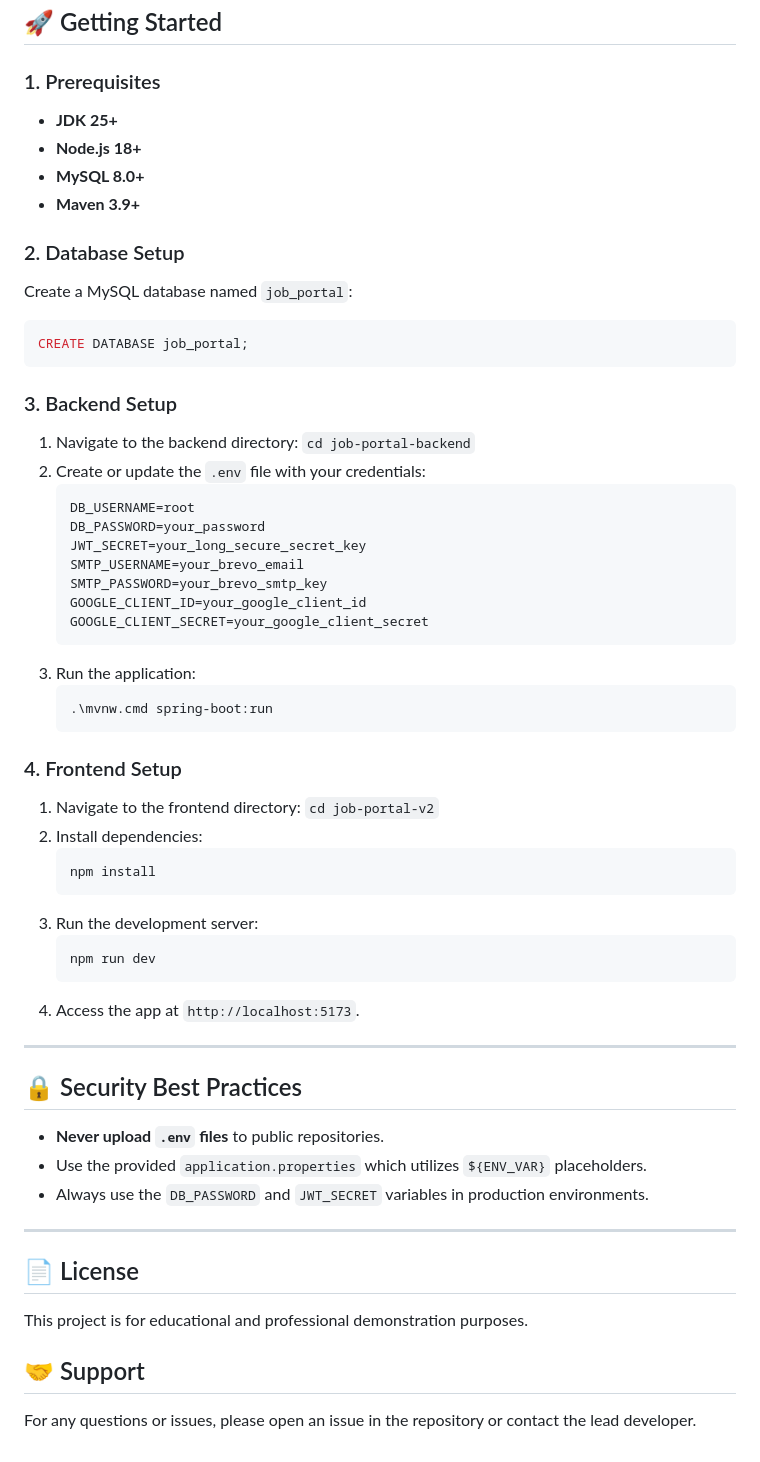
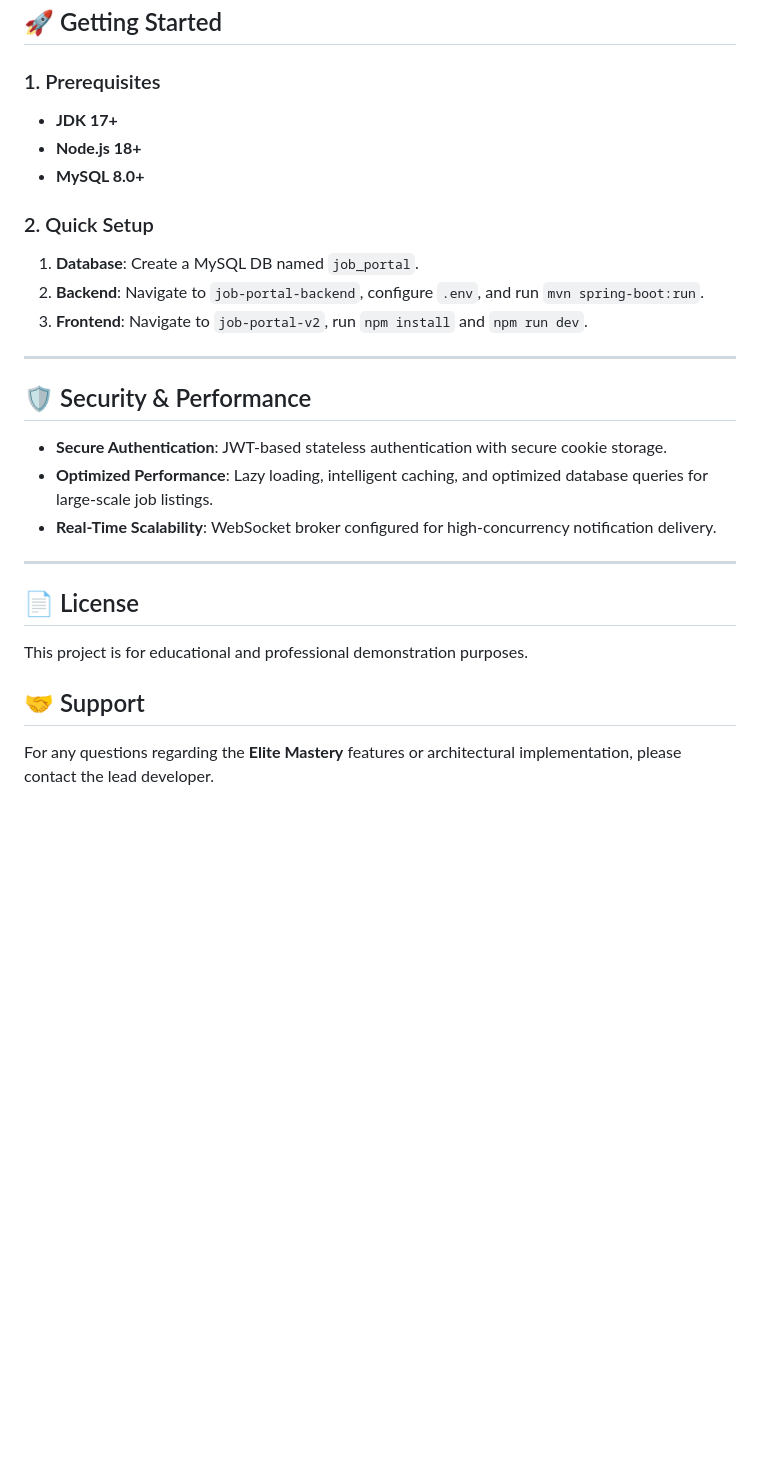
Before and after one commit to MAYURSHEWALE12/JOB_PORTAL, a Markdown page: README.md, the part around one of its changes. GitHub-like rendering; blank space fills up the shorter version.

````diff
--- a/README.md
+++ b/README.md
@@ -61,52 +58,21 @@ Job portal project/
 ## 🚀 Getting Started
 
 ### 1. Prerequisites
-- **JDK 25+**
+- **JDK 17+**
 - **Node.js 18+**
 - **MySQL 8.0+**
-- **Maven 3.9+**
 
-### 2. Database Setup
-Create a MySQL database named `job_portal`:
-```sql
-CREATE DATABASE job_portal;
-```
-
-### 3. Backend Setup
-1. Navigate to the backend directory: `cd job-portal-backend`
-2. Create or update the `.env` file with your credentials:
-   ```env
-   DB_USERNAME=root
-   DB_PASSWORD=your_password
-   JWT_SECRET=your_long_secure_secret_key
-   SMTP_USERNAME=your_brevo_email
-   SMTP_PASSWORD=your_brevo_smtp_key
-   GOOGLE_CLIENT_ID=your_google_client_id
-   GOOGLE_CLIENT_SECRET=your_google_client_secret
-   ```
-3. Run the application:
-   ```bash
-   .\mvnw.cmd spring-boot:run
-   ```
-
-### 4. Frontend Setup
-1. Navigate to the frontend directory: `cd job-portal-v2`
-2. Install dependencies:
-   ```bash
-   npm install
-   ```
-3. Run the development server:
-   ```bash
-   npm run dev
-   ```
-4. Access the app at `http://localhost:5173`.
+### 2. Quick Setup
+1. **Database**: Create a MySQL DB named `job_portal`.
+2. **Backend**: Navigate to `job-portal-backend`, configure `.env`, and run `mvn spring-boot:run`.
+3. **Frontend**: Navigate to `job-portal-v2`, run `npm install` and `npm run dev`.
 
 ---
 
-## 🔒 Security Best Practices
-- **Never upload `.env` files** to public repositories.
-- Use the provided `application.properties` which utilizes `${ENV_VAR}` placeholders.
-- Always use the `DB_PASSWORD` and `JWT_SECRET` variables in production environments.
+## 🛡️ Security & Performance
+- **Secure Authentication**: JWT-based stateless authentication with secure cookie storage.
+- **Optimized Performance**: Lazy loading, intelligent caching, and optimized database queries for large-scale job listings.
+- **Real-Time Scalability**: WebSocket broker configured for high-concurrency notification delivery.
 
 ---
 
@@ -114,4 +80,4 @@ CREATE DATABASE job_portal;
 This project is for educational and professional demonstration purposes.
 
 ## 🤝 Support
-For any questions or issues, please open an issue in the repository or contact the lead developer.
+For any questions regarding the **Elite Mastery** features or architectural implementation, please contact the lead developer.
````
Also changed, not shown: other parts of README.md (+25 -28 lines).
